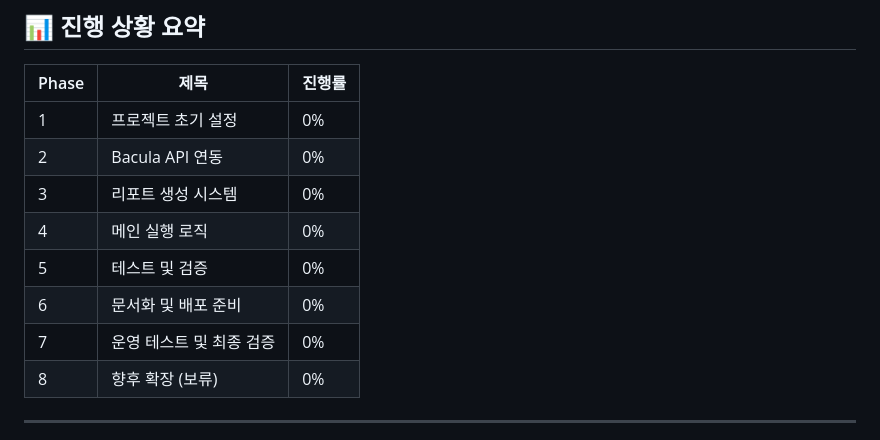
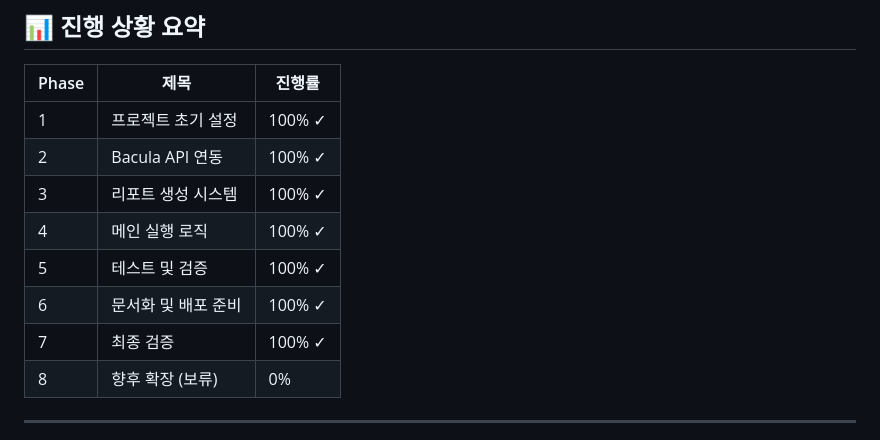
Before and after one commit to HYMN0324/baculum_report, a Markdown page: docs/task.md, the part around one of its changes. Rendered like a GitHub page.

Commit message:
docs: task.md 완료 여부 최신화
- Phase 1-7 모든 체크박스 완료 표시
- 진행 상황 요약 업데이트 (100% 완료)
- v1.0.0 릴리즈 반영

```diff
--- a/docs/task.md
+++ b/docs/task.md
@@ -521,13 +521,13 @@ git tag v0.1-phase1              # 태그로 마일스톤 표시
 
 | Phase | 제목 | 진행률 |
 |-------|------|--------|
-| 1 | 프로젝트 초기 설정 | 0% |
-| 2 | Bacula API 연동 | 0% |
-| 3 | 리포트 생성 시스템 | 0% |
-| 4 | 메인 실행 로직 | 0% |
-| 5 | 테스트 및 검증 | 0% |
-| 6 | 문서화 및 배포 준비 | 0% |
-| 7 | 운영 테스트 및 최종 검증 | 0% |
+| 1 | 프로젝트 초기 설정 | 100% ✓ |
+| 2 | Bacula API 연동 | 100% ✓ |
+| 3 | 리포트 생성 시스템 | 100% ✓ |
+| 4 | 메인 실행 로직 | 100% ✓ |
+| 5 | 테스트 및 검증 | 100% ✓ |
+| 6 | 문서화 및 배포 준비 | 100% ✓ |
+| 7 | 최종 검증 | 100% ✓ |
 | 8 | 향후 확장 (보류) | 0% |
 
 ---
```
Also changed, not shown: other parts of docs/task.md (+66 -66 lines).
